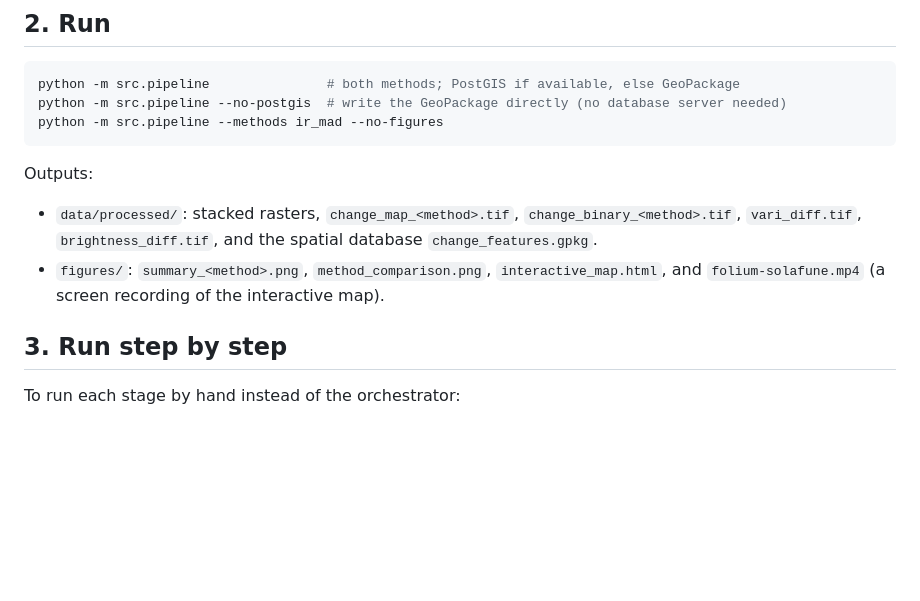
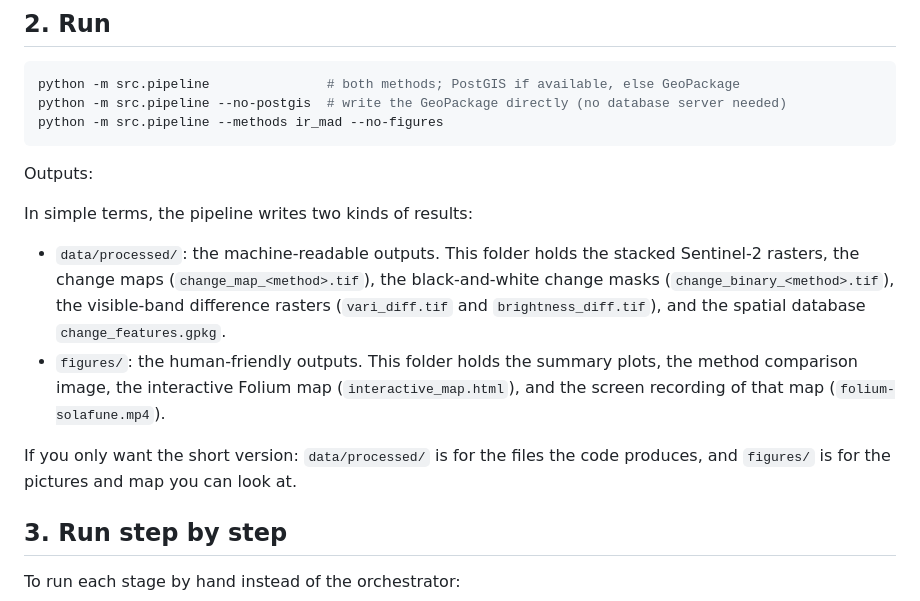
Before and after one commit to akankshab454/solafune-technical-assignment, a Markdown page: README.md, the part around the change. Rendered like a GitHub page; blank space fills up the shorter version.

```diff
--- a/README.md
+++ b/README.md
@@ -46,10 +46,18 @@ python -m src.pipeline --methods ir_mad --no-figures
 
 Outputs:
 
-* `data/processed/`: stacked rasters, `change_map_<method>.tif`, `change_binary_<method>.tif`,
-  `vari_diff.tif`, `brightness_diff.tif`, and the spatial database `change_features.gpkg`.
-* `figures/`: `summary_<method>.png`, `method_comparison.png`, `interactive_map.html`, and
-  `folium-solafune.mp4` (a screen recording of the interactive map).
+In simple terms, the pipeline writes two kinds of results:
+
+* `data/processed/`: the machine-readable outputs. This folder holds the stacked Sentinel-2 rasters,
+  the change maps (`change_map_<method>.tif`), the black-and-white change masks
+  (`change_binary_<method>.tif`), the visible-band difference rasters (`vari_diff.tif` and
+  `brightness_diff.tif`), and the spatial database `change_features.gpkg`.
+* `figures/`: the human-friendly outputs. This folder holds the summary plots, the method comparison
+  image, the interactive Folium map (`interactive_map.html`), and the screen recording of that map
+  (`folium-solafune.mp4`).
+
+If you only want the short version: `data/processed/` is for the files the code produces, and
+`figures/` is for the pictures and map you can look at.
 
 ## 3. Run step by step
 
```
